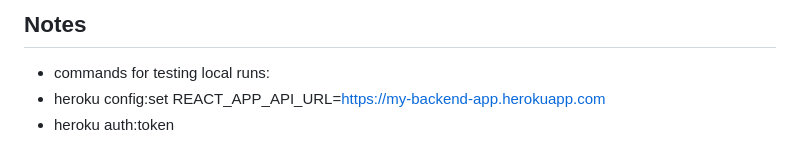
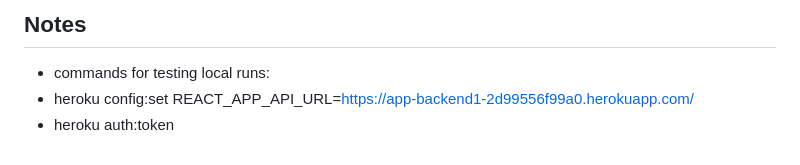
Before and after one commit to canizalesjaime/ci-cd, a Markdown page: docs/heroku.md, the part around the change. Rendered like a GitHub page.

Commit message:
quick commit

```diff
--- a/docs/heroku.md
+++ b/docs/heroku.md
@@ -113,5 +113,5 @@ By following these steps, you'll have your application set up and deployed on He
 
 ## Notes
 * commands for testing local runs:
-* heroku config:set REACT_APP_API_URL=https://my-backend-app.herokuapp.com
+* heroku config:set REACT_APP_API_URL=https://app-backend1-2d99556f99a0.herokuapp.com/
 * heroku auth:token
```
